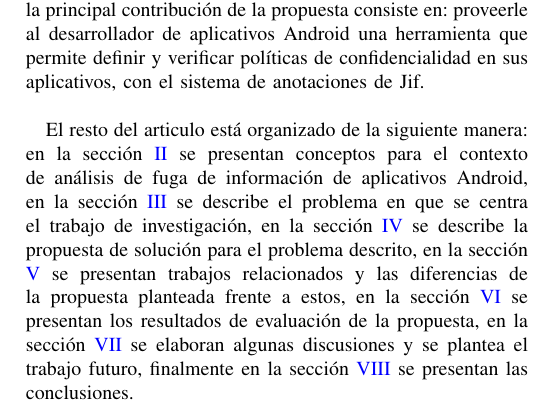
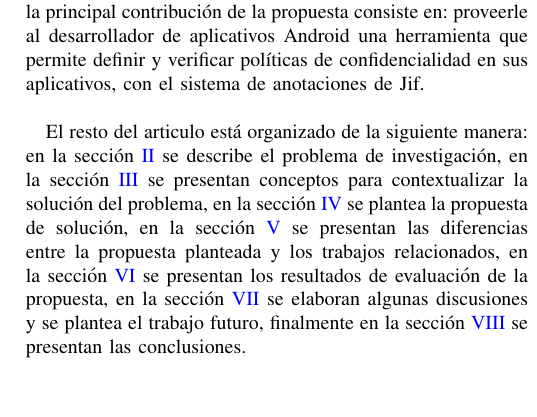
Before and after one commit to h4d4/arti, a LaTeX paper (src/articulo.tex, which reads src/introduccion.tex): part of one column of page 2 of 14, cut so that both start at the same text, the shorter picture padded with empty space. Compiled offline with pdfLaTeX.

Commit message:
reestructuring skecht

```diff
--- a/src/introduccion.tex
+++ b/src/introduccion.tex
@@ -49,13 +49,11 @@ confidencialidad en sus aplicativos, con el sistema de anotaciones de
 Jif.\newline
 
 El resto del articulo está organizado de la siguiente manera: en la sección
-\ref{sec:context} se presentan conceptos para el contexto de análisis
-de fuga de información de aplicativos Android, en la sección \ref{sec:problema}
-se describe el problema en que se centra el trabajo de investigación, en la sección
-\ref{sec:propuesta} se describe la propuesta de solución para el problema
-descrito, en la sección \ref{sec:trabajo} se presentan trabajos relacionados y
-las diferencias de la propuesta planteada frente a estos, en la sección
-\ref{sec:eval} se presentan los resultados de evaluación de la propuesta, en la
-sección \ref{discusion} se elaboran algunas discusiones y se plantea el trabajo
-futuro, finalmente en la sección \ref{conclusiones} se presentan las
-conclusiones.
+\ref{sec:problema} se describe el problema de investigación, en la sección
+\ref{sec:context} se presentan conceptos para contextualizar la solución del
+problema, en la sección \ref{sec:propuesta} se plantea la propuesta de solución,
+en la sección \ref{sec:trabajo} se presentan las diferencias entre la propuesta
+planteada y los trabajos relacionados, en la sección \ref{sec:eval} se presentan
+los resultados de evaluación de la propuesta, en la sección \ref{discusion} se
+elaboran algunas discusiones y se plantea el trabajo futuro, finalmente en la
+sección \ref{conclusiones} se presentan las conclusiones.
```
Also changed, not shown: src/articulo.tex (+1 -1 lines), out/Articulo.pdf.
